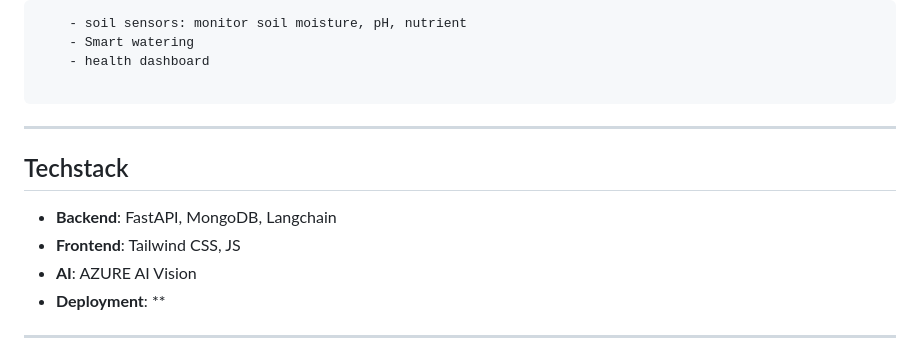
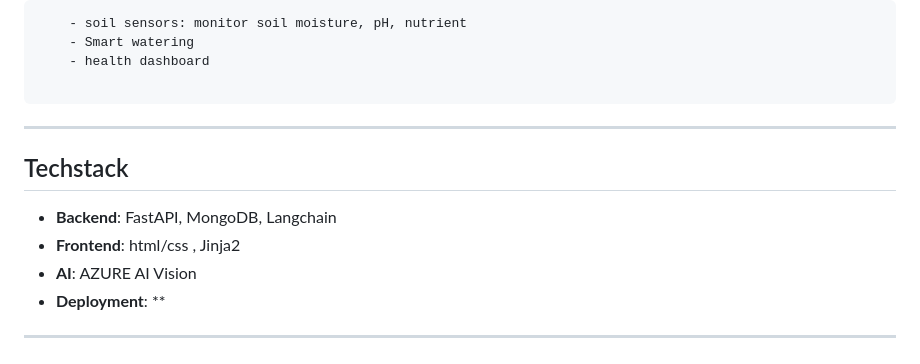
Before and after one commit to kiptoobarchok/MediTree, a Markdown page: README.md, the part around the change. GitHub-like rendering.

Commit message:
techstack

````diff
--- a/README.md
+++ b/README.md
@@ -128,13 +128,11 @@ Build partnerships to enhance user experience.
 
 ```
 
-
-
 ----
 
 ## Techstack
 - **Backend**: FastAPI, MongoDB, Langchain
-- **Frontend**: Tailwind CSS, JS
+- **Frontend**: html/css , Jinja2
 - **AI**: AZURE AI Vision
 - **Deployment**: **
 
````
